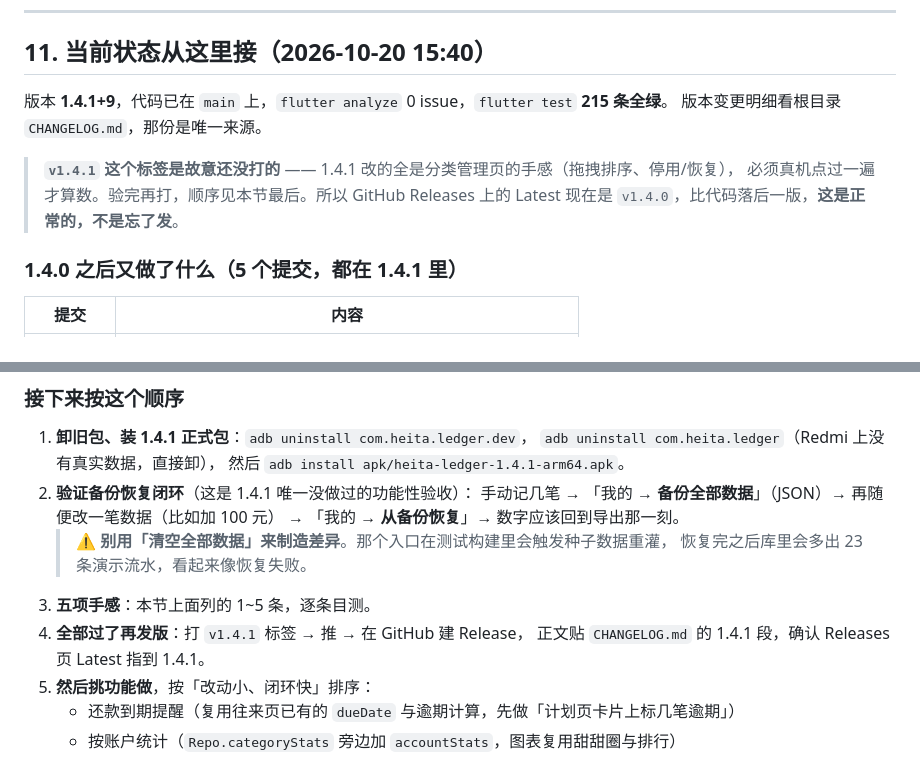
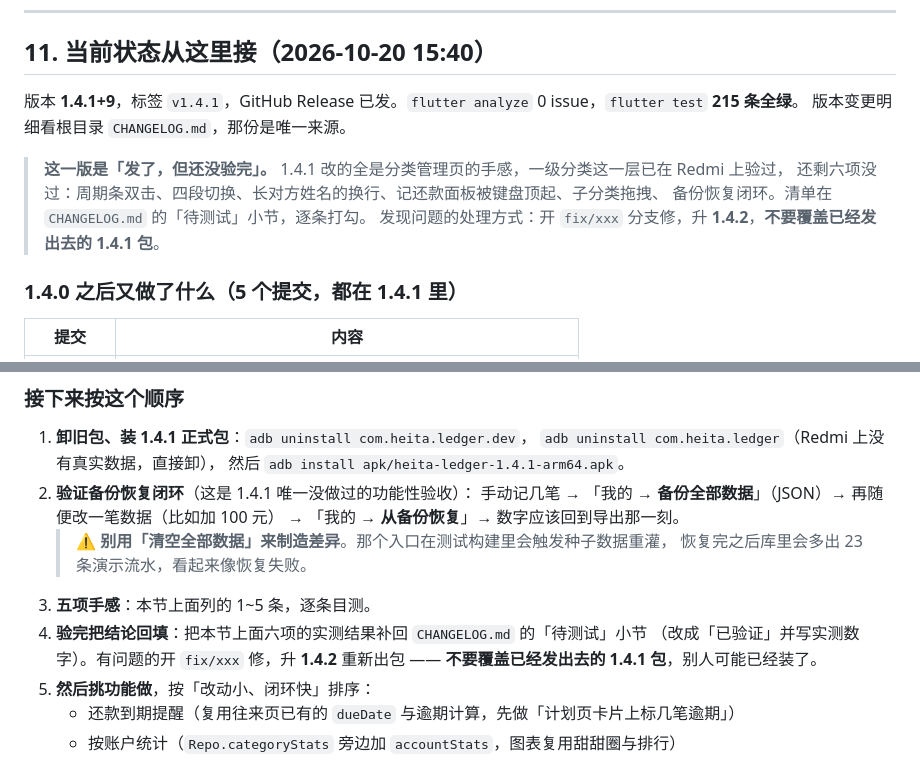
Before and after one commit to LanMao-213/heita-ledger, a Markdown page: docs/交接说明.md, 2 parts joined by grey strips. GitHub-like rendering.

```diff
--- a/docs/交接说明.md
+++ b/docs/交接说明.md
@@ -479,12 +479,13 @@ PRD 里也写了**明确不做**的事（联网、云同步、理财、社区、
 
 ## 11. 当前状态从这里接（2026-10-20 15:40）
 
-版本 **1.4.1+9**，代码已在 `main` 上，`flutter analyze` 0 issue，`flutter test` **215 条全绿**。
+版本 **1.4.1+9**，标签 `v1.4.1`，GitHub Release 已发。`flutter analyze` 0 issue，`flutter test` **215 条全绿**。
 版本变更明细看根目录 `CHANGELOG.md`，那份是唯一来源。
 
-> **`v1.4.1` 这个标签是故意还没打的** —— 1.4.1 改的全是分类管理页的手感（拖拽排序、停用/恢复），
-> 必须真机点过一遍才算数。验完再打，顺序见本节最后。所以 GitHub Releases 上的 Latest
-> 现在是 `v1.4.0`，比代码落后一版，**这是正常的，不是忘了发**。
+> **这一版是「发了，但还没验完」。** 1.4.1 改的全是分类管理页的手感，一级分类这一层已在 Redmi 上验过，
+> 还剩六项没过：周期条双击、四段切换、长对方姓名的换行、记还款面板被键盘顶起、子分类拖拽、
+> 备份恢复闭环。清单在 `CHANGELOG.md` 的「待测试」小节，逐条打勾。
+> 发现问题的处理方式：开 `fix/xxx` 分支修，升 **1.4.2**，**不要覆盖已经发出去的 1.4.1 包**。
 
 ### 1.4.0 之后又做了什么（5 个提交，都在 1.4.1 里）
 
@@ -558,8 +559,9 @@ apk/heita-ledger-1.4.1-armv7.apk    versionCode 1009，老机型
    > ⚠️ **别用「清空全部数据」来制造差异**。那个入口在测试构建里会触发种子数据重灌，
    > 恢复完之后库里会多出 23 条演示流水，看起来像恢复失败。
 3. **五项手感**：本节上面列的 1~5 条，逐条目测。
-4. **全部过了再发版**：打 `v1.4.1` 标签 → 推 → 在 GitHub 建 Release，
-   正文贴 `CHANGELOG.md` 的 1.4.1 段，确认 Releases 页 Latest 指到 1.4.1。
+4. **验完把结论回填**：把本节上面六项的实测结果补回 `CHANGELOG.md` 的「待测试」小节
+   （改成「已验证」并写实测数字）。有问题的开 `fix/xxx` 修，升 **1.4.2** 重新出包 ——
+   **不要覆盖已经发出去的 1.4.1 包**，别人可能已经装了。
 5. **然后挑功能做**，按「改动小、闭环快」排序：
    - 还款到期提醒（复用往来页已有的 `dueDate` 与逾期计算，先做「计划页卡片上标几笔逾期」）
    - 按账户统计（`Repo.categoryStats` 旁边加 `accountStats`，图表复用甜甜圈与排行）
```
Also changed, not shown: CHANGELOG.md (+29 -1 lines).
